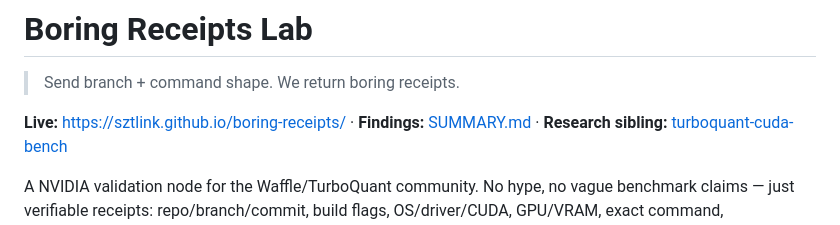
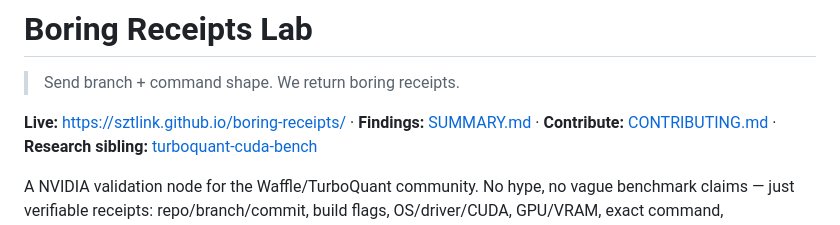
Before and after one commit to sztlink/boring-receipts, a Markdown page: README.md, the part around the change. GitHub-like rendering.

```diff
--- a/README.md
+++ b/README.md
@@ -4,6 +4,7 @@
 
 **Live:** https://sztlink.github.io/boring-receipts/ ·
 **Findings:** [SUMMARY.md](SUMMARY.md) ·
+**Contribute:** [CONTRIBUTING.md](CONTRIBUTING.md) ·
 **Research sibling:** [turboquant-cuda-bench](https://github.com/sztlink/turboquant-cuda-bench)
 
 A NVIDIA validation node for the Waffle/TurboQuant community. No hype, no vague
```
Also changed, not shown: CONTRIBUTING.md (added, +59 -0 lines).
